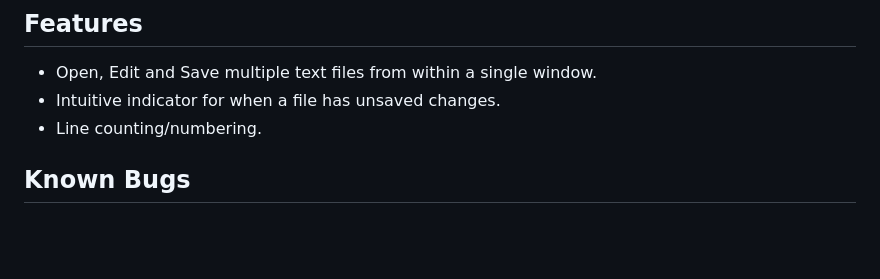
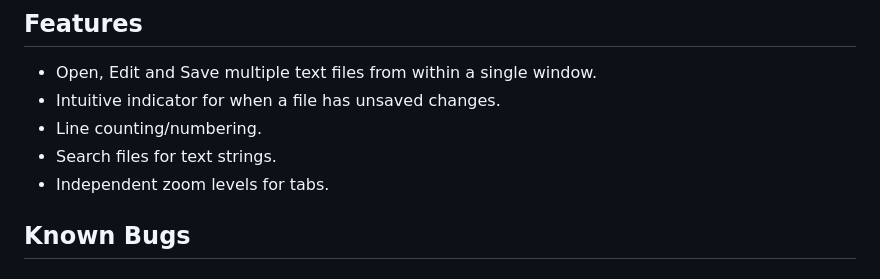
Before and after one commit to sophies92/sosText, a Markdown page: README.md, the part around the change. Drawn GitHub-style; blank space fills up the shorter version.

```diff
--- a/README.md
+++ b/README.md
@@ -9,6 +9,8 @@ Copyright (C) 2025  Sophie Short / sosware
 - Open, Edit and Save multiple text files from within a single window.
 - Intuitive indicator for when a file has unsaved changes.
 - Line counting/numbering.
+- Search files for text strings.
+- Independent zoom levels for tabs.
 
 ## Known Bugs
 
```
